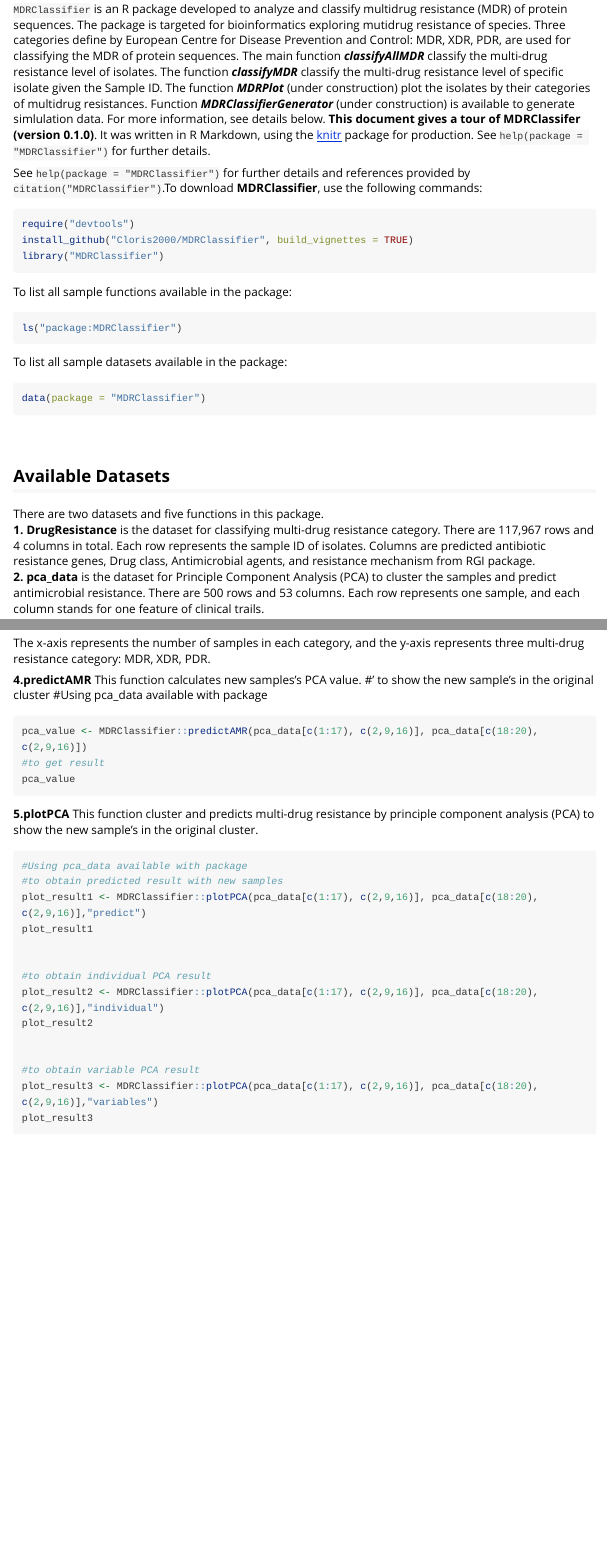
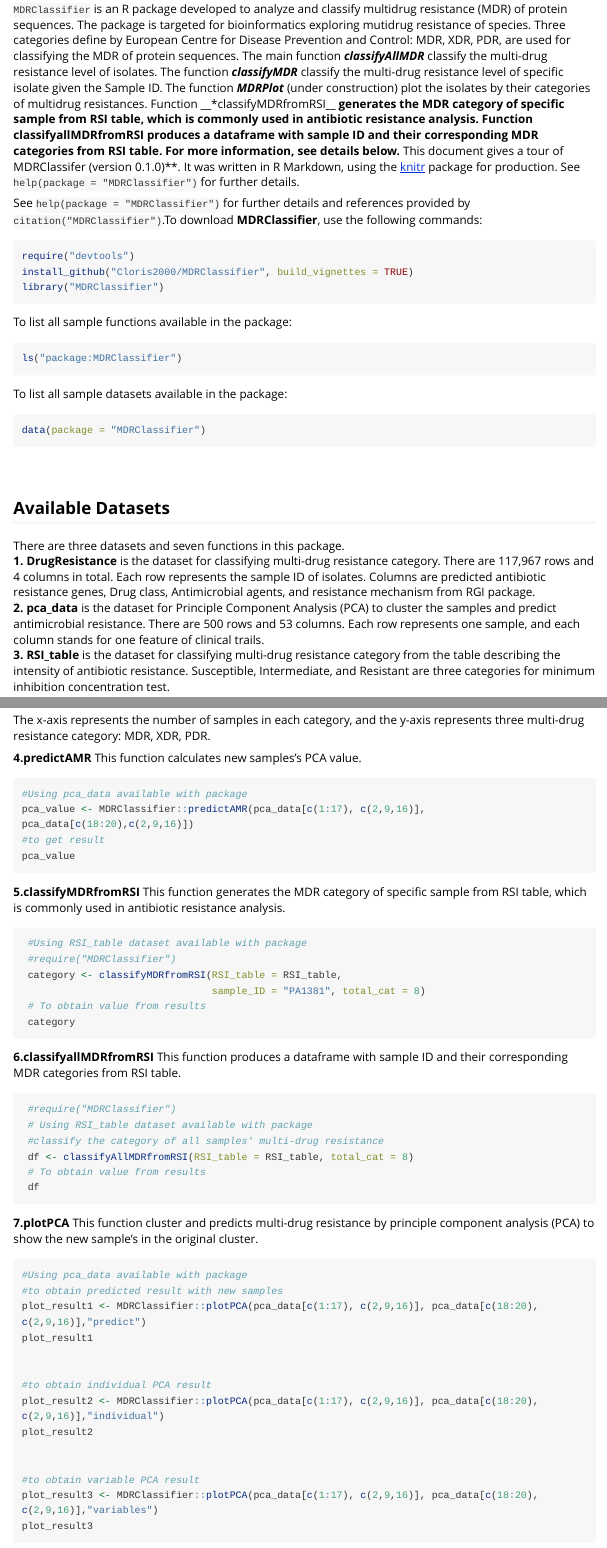
Before and after one commit to Cloris2000/MDRtest, an R Markdown document (vignettes/Introduction_MDRClassifierPackage.Rmd): the page in a window 1100 px wide, from 220 px down, and a second part further down, joined at a grey line. Rendered offline with R 4.5, knitr and Pandoc, with nearby package versions; long lines of code are wrapped.

Commit message:
update readme and vignettes

````diff
--- a/vignettes/Introduction_MDRClassifierPackage.Rmd
+++ b/vignettes/Introduction_MDRClassifierPackage.Rmd
@@ -30,7 +30,8 @@ set.seed(1) # for exact reproducibility
 
 ## Introduction
 
-`MDRClassifier` is an R package developed to analyze and classify multidrug resistance (MDR) of protein sequences. The package is targeted for bioinformatics exploring mutidrug resistance of species. Three categories define by European Centre for Disease Prevention and Control: MDR, XDR, PDR, are used for classifying the MDR of protein sequences. The main function __*classifyAllMDR*__ classify the multi-drug resistance level of isolates. The function __*classifyMDR*__ classify the multi-drug resistance level of specific isolate given the Sample ID.  The function __*MDRPlot*__ (under construction) plot the isolates by their categories of multidrug resistances. Function __*MDRClassifierGenerator*__ (under construction) is available to generate simlulation data.  For more information, see details below. **This document gives a tour of MDRClassifer (version 0.1.0)**. It was written in R Markdown, using the [knitr](https://cran.r-project.org/package=knitr) package for production. See `help(package = "MDRClassifier")` for further details.
+`MDRClassifier` is an R package developed to analyze and classify multidrug resistance (MDR) of protein sequences. The package is targeted for bioinformatics exploring mutidrug resistance of species. Three categories define by European Centre for Disease Prevention and Control: MDR, XDR, PDR, are used for classifying the MDR of protein sequences. The main function __*classifyAllMDR*__ classify the multi-drug resistance level of isolates. The function __*classifyMDR*__ classify the multi-drug resistance level of specific isolate given the Sample ID.  The function __*MDRPlot*__ (under construction) plot the isolates by their categories of multidrug resistances. Function __*classifyMDRfromRSI**__ generates the MDR category of specific sample from RSI table, which is commonly used in antibiotic resistance analysis. Function __**classifyallMDRfromRSI**__
+produces a dataframe with sample ID and their corresponding MDR categories from RSI table. For more information, see details below. **This document gives a tour of MDRClassifer (version 0.1.0)**. It was written in R Markdown, using the [knitr](https://cran.r-project.org/package=knitr) package for production. See `help(package = "MDRClassifier")` for further details.
 
 See `help(package = "MDRClassifier")` for further details and references provided by `citation("MDRClassifier")`.To download **MDRClassifier**, use the following commands:
 
@@ -53,12 +54,14 @@ data(package = "MDRClassifier")
 
 
 ## Available Datasets
-There are two datasets and five functions in this package.
+There are three datasets and seven functions in this package.
 <br>
 __1. DrugResistance__ is the dataset for classifying multi-drug resistance category.
 There are 117,967 rows and 4 columns in total. Each row represents the sample ID of isolates. Columns are predicted antibiotic resistance genes, Drug class, Antimicrobial agents, and resistance mechanism from RGI package.
 <br>
 __2. pca_data__ is the dataset for Principle Component Analysis (PCA) to cluster the samples and predict antimicrobial resistance. There are 500 rows and 53 columns. Each row represents one sample, and each column stands for one feature of clinical trails.
+<br>
+__3. RSI_table__ is the dataset for classifying multi-drug resistance category from the table describing the intensity of antibiotic resistance. Susceptible, Intermediate, and Resistant are three categories for minimum inhibition concentration test.
 <br>
 
 ## Available Functions
@@ -113,15 +116,35 @@ MDRClassifier::MDRPlot(x)
 
 __4.predictAMR__
 This function calculates new samples's PCA value.
-#' to show the new sample's in the original cluster
+```r
 #Using pca_data available with package
-```r
-pca_value <- MDRClassifier::predictAMR(pca_data[c(1:17), c(2,9,16)], pca_data[c(18:20),        c(2,9,16)])
+pca_value <- MDRClassifier::predictAMR(pca_data[c(1:17), c(2,9,16)], pca_data[c(18:20),c(2,9,16)])
 #to get result
 pca_value
 ```
+__5.classifyMDRfromRSI__
+This function generates the MDR category of specific sample from RSI table, which is commonly used in antibiotic resistance analysis.
+```r
+ #Using RSI_table dataset available with package
+ #require("MDRClassifier")
+ category <- classifyMDRfromRSI(RSI_table = RSI_table,
+                                sample_ID = "PA1381", total_cat = 8)
+ # To obtain value from results
+ category
+ ```
 
-__5.plotPCA__
+__6.classifyallMDRfromRSI__
+This function produces a dataframe with sample ID and their corresponding MDR categories from RSI table.
+```r
+ #require("MDRClassifier")
+ # Using RSI_table dataset available with package
+ #classify the category of all samples' multi-drug resistance
+ df <- classifyAllMDRfromRSI(RSI_table = RSI_table, total_cat = 8)
+ # To obtain value from results
+ df
+ ```
+
+__7.plotPCA__
 This function cluster and predicts multi-drug resistance by principle component analysis (PCA) to show the new sample's in the original cluster.
 ```r
 #Using pca_data available with package
````
Also changed, not shown: R/classifyMDR.R (+1 -2 lines), 1 other file.
